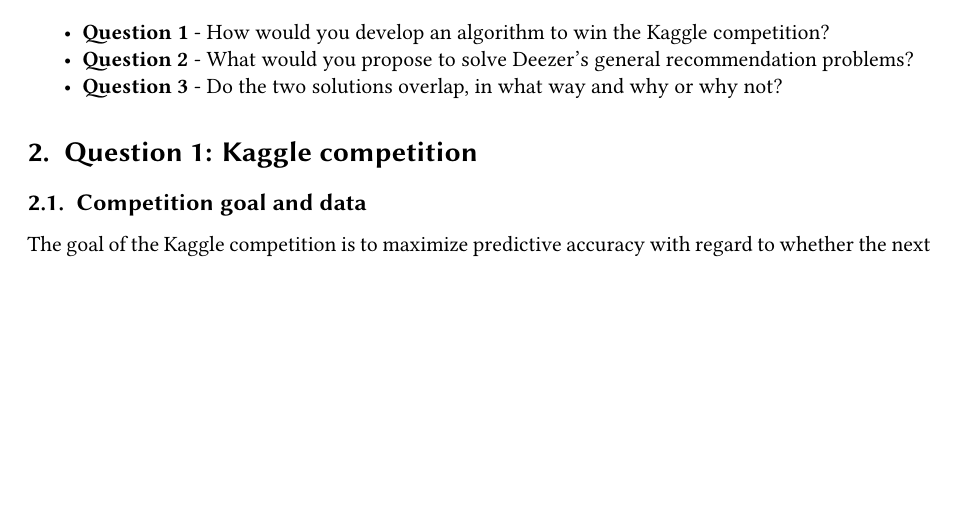
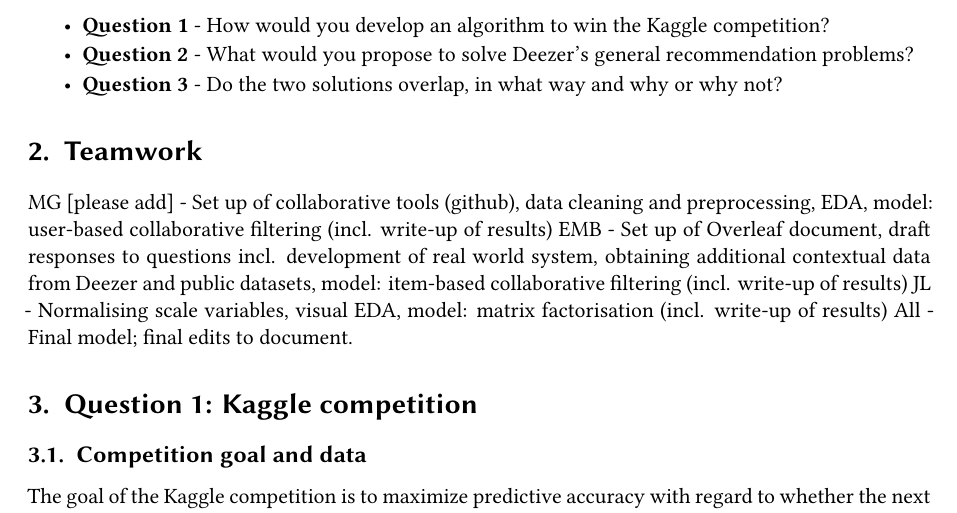
Before and after one commit to migub/recommender-systems, a LaTeX document (Overleaf/sample-1col.tex): part of page 1 of 6 before the commit and part of page 1 of 7 after it, cut so that both start at the same text, the shorter picture padded with empty space. Compiled offline with XeLaTeX; a LaTeX package or settings file that is missing is left out.

Commit message:
Included section on Teamwork

```diff
--- a/Overleaf/sample-1col.tex
+++ b/Overleaf/sample-1col.tex
@@ -100,6 +100,16 @@
     \item \textbf{Question 2} - What would you propose to solve Deezer's general recommendation problems?
     \item \textbf{Question 3} - Do the two solutions overlap, in what way and why or why not?
 \end{itemize}
+
+
+\section{Teamwork}
+
+MG [please add] - Set up of collaborative tools (github), data cleaning and preprocessing, EDA, model: user-based collaborative filtering (incl. write-up of results)
+EMB - Set up of Overleaf document, draft responses to questions incl. development of real world system, obtaining additional contextual data from Deezer and public datasets, model: item-based collaborative filtering (incl. write-up of results)
+JL - Normalising scale variables, visual EDA, model: matrix factorisation (incl. write-up of results)
+All - Final model; final edits to document.
+
+
 
 \section{Question 1: Kaggle competition}
 
```
